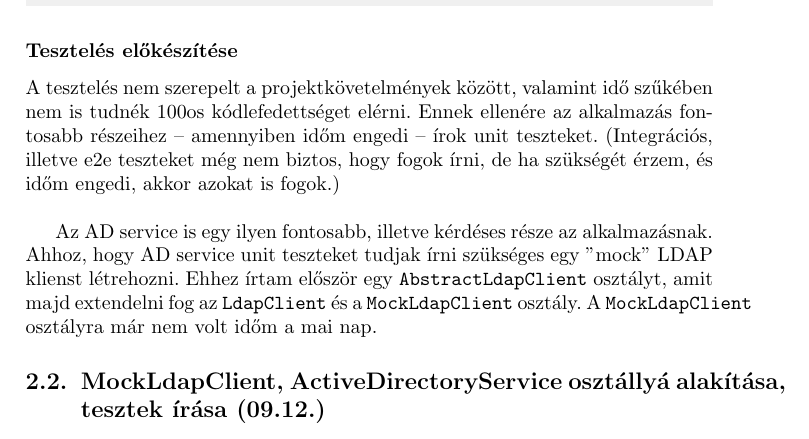
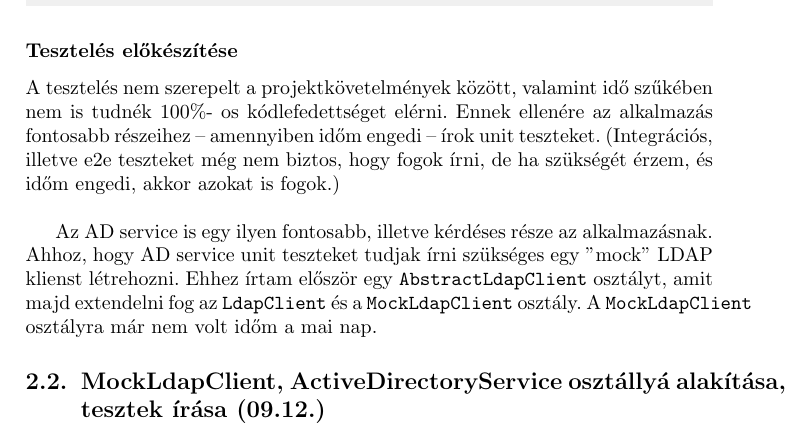
Before and after one commit to bauerbrun0/intro-to-latex, a LaTeX document (munkanaplo.tex): part of page 9 of 34, cut so that both start at the same text. Compiled offline with pdfLaTeX.

Commit message:
replace % with \% in text

```diff
--- a/munkanaplo.tex
+++ b/munkanaplo.tex
@@ -296,7 +296,7 @@ export function parseActiveDirectoryDate(activeDirectoryDate: string): Date {
 \end{minted}
 
 \subsubsection*{Tesztelés előkészítése}
-A tesztelés nem szerepelt a projektkövetelmények között, valamint idő szűkében nem is tudnék 100%-
+A tesztelés nem szerepelt a projektkövetelmények között, valamint idő szűkében nem is tudnék 100\%-
 os kódlefedettséget elérni. Ennek ellenére az alkalmazás fontosabb részeihez – amennyiben időm
 engedi – írok unit teszteket. (Integrációs, illetve e2e teszteket még nem biztos, hogy fogok írni, de ha
 szükségét érzem, és időm engedi, akkor azokat is fogok.) \\
```
